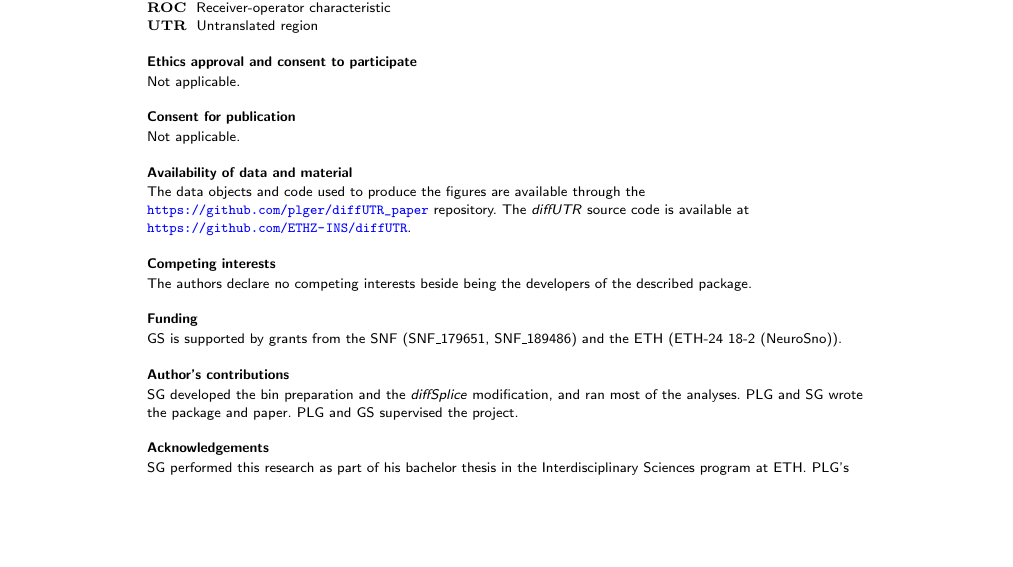
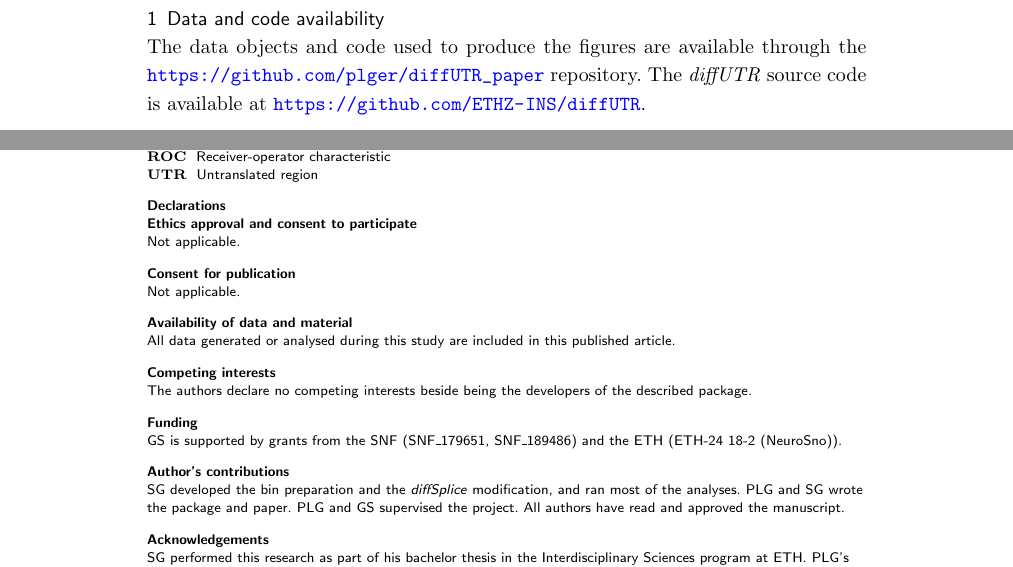
Before and after one commit to plger/diffUTR_paper, a LaTeX document (bmc_article.tex): part of page 11 of 13 before the commit and two parts of pages 7 and 11 of 13 after it, the two joined at a grey line, cut at the place of the change, the shorter picture padded with empty space. Compiled offline with pdfLaTeX.

Commit message:
Updates from Overleaf

```diff
--- a/bmc_article.tex
+++ b/bmc_article.tex
@@ -345,6 +345,9 @@ While \textit{DEXSeq} remains the tool of predilection for relative bin usage an
 
 \section*{Methods}
 
+\subsection{Data and code availability}
+The data objects and code used to produce the figures are available through the \url{https://github.com/plger/diffUTR_paper} repository. The \textit{diffUTR} source code is available at \url{https://github.com/ETHZ-INS/diffUTR}.
+
 \subsection{RNAseq data processing}
 
 For the evaluation of \texttt{diffSplice2} in a standard DEU case, we used bin count data obtained from the authors of the original DEU benchmark \cite{Soneson2016IsoformUsage}. For other datasets, reads were downloaded from the SRA repository, aligned to the GRCm38.p6 genome using STAR 2.7.3a with default parameters and the GENCODE M25 annotation as guide. The same gene annotation was used as input for bin creation.
@@ -448,6 +451,9 @@ We used the following software versions for comparisons: \textit{Polyester} 1.24
 
 \end{description}
 
+\section*{Declarations}
+\\
+
 \section*{Ethics approval and consent to participate}
 
 Not applicable.
@@ -457,19 +463,19 @@ Not applicable.
 Not applicable.
 
 \section*{Availability of data and material}
-The data objects and code used to produce the figures are available through the \url{https://github.com/plger/diffUTR_paper} repository. The \textit{diffUTR} source code is available at \url{https://github.com/ETHZ-INS/diffUTR}.
+All data generated or analysed during this study are included in this published article.
 
 \section*{Competing interests}
-  The authors declare no competing interests beside being the developers of the described package.
+The authors declare no competing interests beside being the developers of the described package.
 
 \section*{Funding}
 GS is supported by grants from the SNF (SNF\_179651, SNF\_189486) and the ETH (ETH-24 18-2 (NeuroSno)).
 
 \section*{Author's contributions}
-  SG developed the bin preparation and the \textit{diffSplice} modification, and ran most of the analyses. PLG and SG wrote the package and paper. PLG and GS supervised the project.
+SG developed the bin preparation and the \textit{diffSplice} modification, and ran most of the analyses. PLG and SG wrote the package and paper. PLG and GS supervised the project. All authors have read and approved the manuscript.
 
 \section*{Acknowledgements}
-  SG performed this research as part of his bachelor thesis in the Interdisciplinary Sciences program at ETH. PLG's position is co-funded by Prof. Mark Robinson (Institute of Molecular Life Sciences, University of Zurich) and Professors Gerhard Schratt, Johannes Bohacek and Isabelle Mansuy (Institute of Neuroscience, ETH Zurich). We thank the Robinson group (UZH) for feedback.
+SG performed this research as part of his bachelor thesis in the Interdisciplinary Sciences program at ETH. PLG's position is co-funded by Prof. Mark Robinson (Institute of Molecular Life Sciences, University of Zurich) and Professors Gerhard Schratt, Johannes Bohacek and Isabelle Mansuy (Institute of Neuroscience, ETH Zurich). We thank the Robinson group (UZH) for feedback.
 
 %%%%%%%%%%%%%%%%%%%%%%%%%%%%%%%%%%%%%%%%%%%%%%%%%%%%%%%%%%%%%
 %%                  The Bibliography                       %%
```
